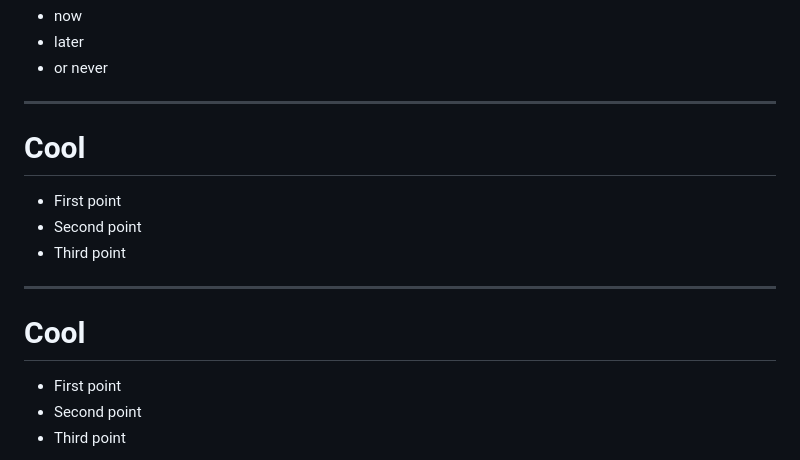
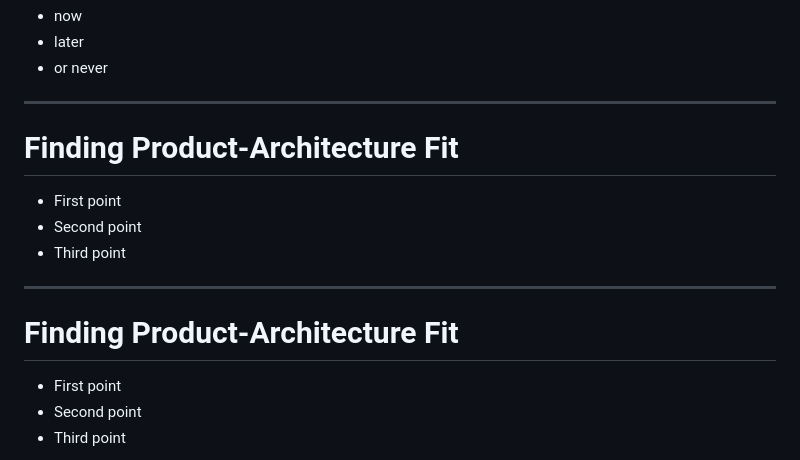
Before and after one commit to alexbird-hunterindustries/lightning-talks, a Markdown page: 2026-11-03-product-architecture-fit/presentation.md, the part around one of its changes. Drawn GitHub-style.

```diff
--- a/2026-11-03-product-architecture-fit/presentation.md
+++ b/2026-11-03-product-architecture-fit/presentation.md
@@ -115,7 +123,7 @@ h1 + h2 {
 
 ---
 
-# Cool
+# Finding Product-Architecture Fit
 
  - First point
  - <span class='emphasis'>Second point</span>
@@ -123,7 +131,7 @@ h1 + h2 {
 
 ---
 
-# Cool
+# Finding Product-Architecture Fit
 
  - First point
  - Second point
```
Also changed, not shown: other parts of 2026-11-03-product-architecture-fit/presentation.md (+17 -9 lines), 2026-11-03-product-architecture-fit/images/good-fit.jpeg (added), 2026-11-03-product-architecture-fit/images/poor-fit.jpeg (added), 2026-11-03-product-architecture-fit/images/watercolour-background.jpg (added), 2 other files.
